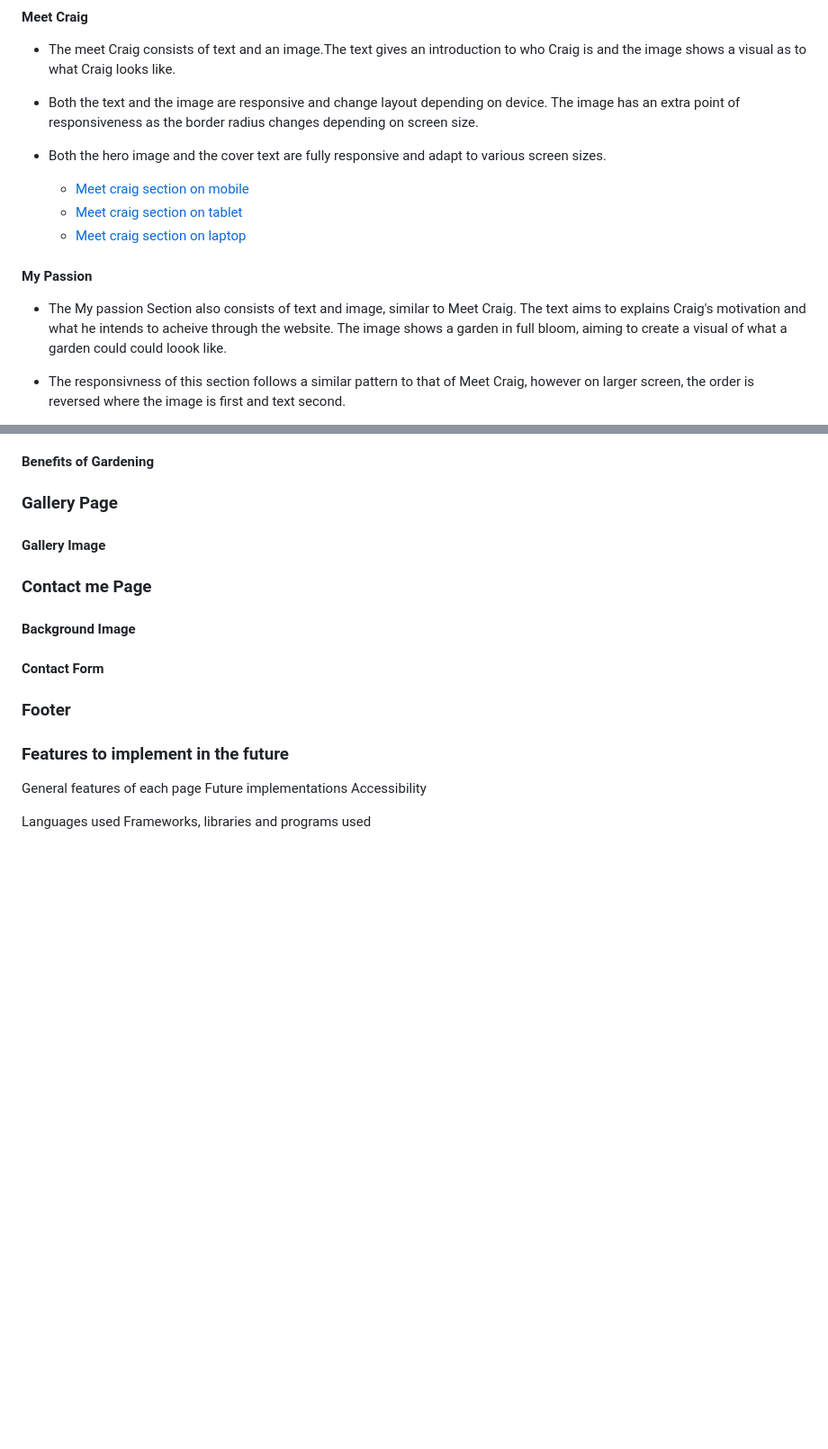
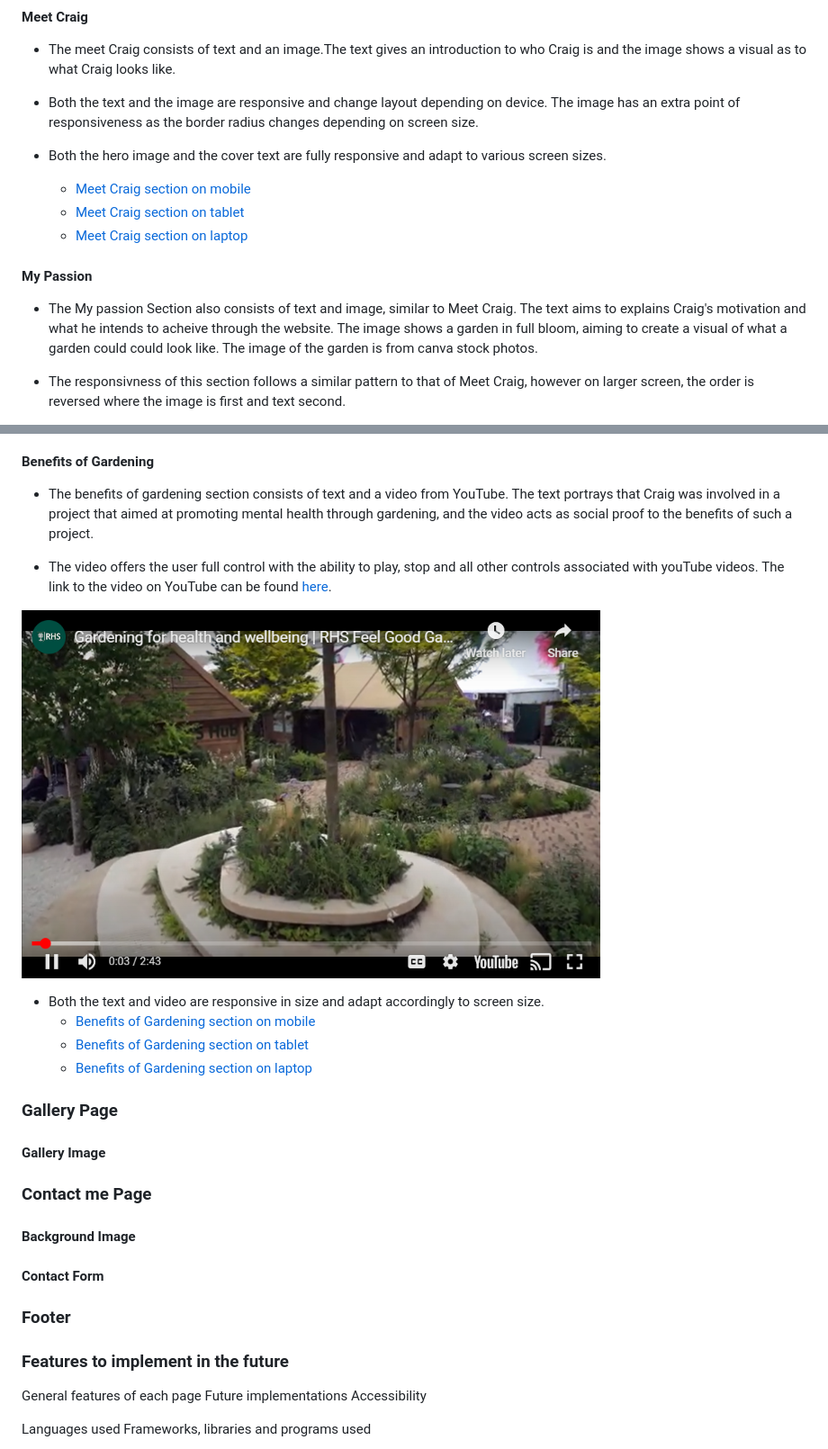
Before and after one commit to CraigS119/Craigs-Plants-P1, a Markdown page: README.md, 2 parts joined by grey strips. Shown: that part at 90% size. Rendered like a GitHub page; pictures changed too: read-me/media/home-page/benefits-video-control.png (added); blank space fills up the shorter version.

Commit message:
benefits image and text feature added to readme.md

```diff
--- a/README.md
+++ b/README.md
@@ -130,13 +130,13 @@ A general wireframe created on Canva was used in order to identify the look and
 - Both the text and the image are responsive and change layout depending on device. The image has an extra point of responsiveness as the border radius changes depending on screen size.
 
 - Both the hero image and the cover text are fully responsive and adapt to various screen sizes.
-  - [Meet craig section on mobile](read-me/media/home-page/meet-craig-mobile.png)
-  - [Meet craig section on tablet](read-me/media/home-page/meet-craig-tablet.png)
-  - [Meet craig section on laptop](read-me/media/home-page/meet-craig-laptop.png)
+  - [Meet Craig section on mobile](read-me/media/home-page/meet-craig-mobile.png)
+  - [Meet Craig section on tablet](read-me/media/home-page/meet-craig-tablet.png)
+  - [Meet Craig section on laptop](read-me/media/home-page/meet-craig-laptop.png)
 
 #### My Passion
 
-- The My passion Section also consists of text and image, similar to Meet Craig. The text aims to explains Craig's motivation and what he intends to acheive through the website. The image shows a garden in full bloom, aiming to create a visual of what a garden could could loook like.
+- The My passion Section also consists of text and image, similar to Meet Craig. The text aims to explains Craig's motivation and what he intends to acheive through the website. The image shows a garden in full bloom, aiming to create a visual of what a garden could could look like. The image of the garden is from canva stock photos.
 
 - The responsivness of this section follows a similar pattern to that of Meet Craig, however on larger screen, the order is reversed where the image is first and text second.
   - [My Passion section on mobile](read-me/media/home-page/my-passion-mobile.png)
@@ -148,6 +148,17 @@ A general wireframe created on Canva was used in order to identify the look and
 ![Meet Craig and My Passion on larger screens](read-me/media/home-page/craig-passion-together.png)
 
 #### Benefits of Gardening
+
+- The benefits of gardening section consists of text and a video from YouTube. The text portrays that Craig was involved in a project that aimed at promoting mental health through gardening, and the video acts as social proof to the benefits of such a project.
+
+- The video offers the user full control with the ability to play, stop and all other controls associated with youTube videos. The link to the video on YouTube can be found [here](https://youtu.be/xC1hmFqC6e0?si=3zIAxWMuRDx2YRbI).
+
+![Image of YouTube controls in benefits section](read-me/media/home-page/benefits-video-control.png)
+
+- Both the text and video are responsive in size and adapt accordingly to screen size.
+  - [Benefits of Gardening section on mobile](read-me/media/home-page/benefits-mobile.png)
+  - [Benefits of Gardening section on tablet](read-me/media/home-page/benefits-tablet.png)
+  - [Benefits of Gardening section on laptop](read-me/media/home-page/benefits-laptop.png)
 
 ### Gallery Page
 
```
Also changed, not shown: read-me/media/home-page/benefits-laptop.png (added), read-me/media/home-page/benefits-mobile.png (added), read-me/media/home-page/benefits-tablet.png (added).
